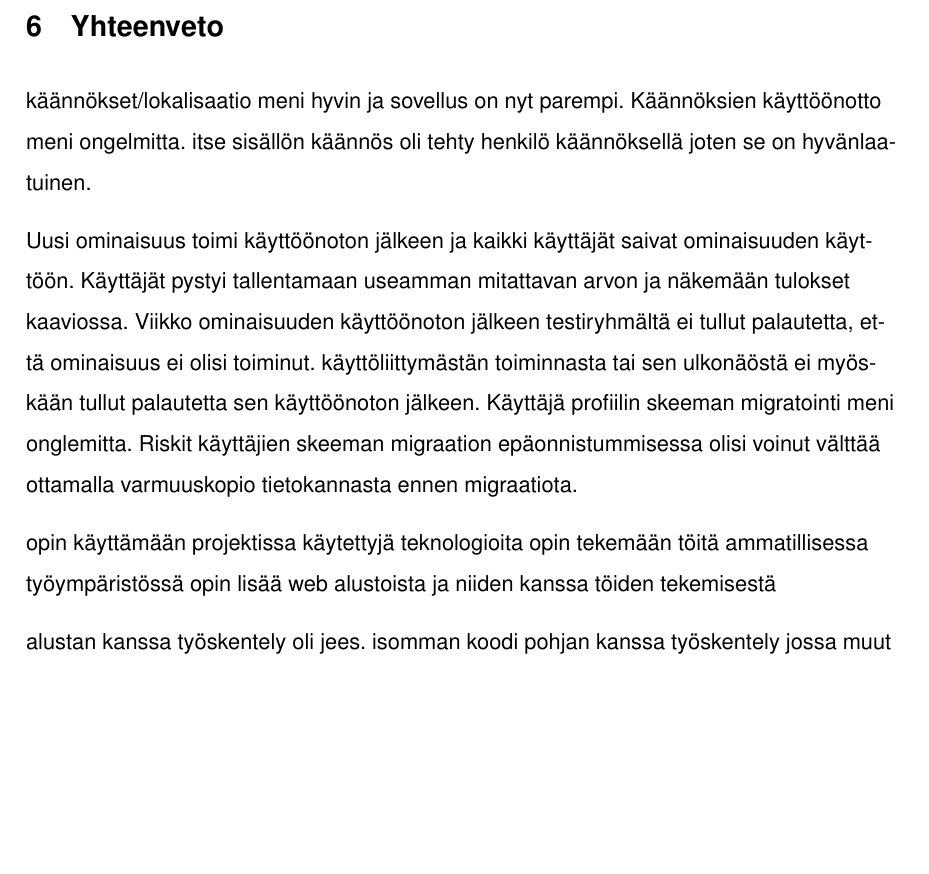
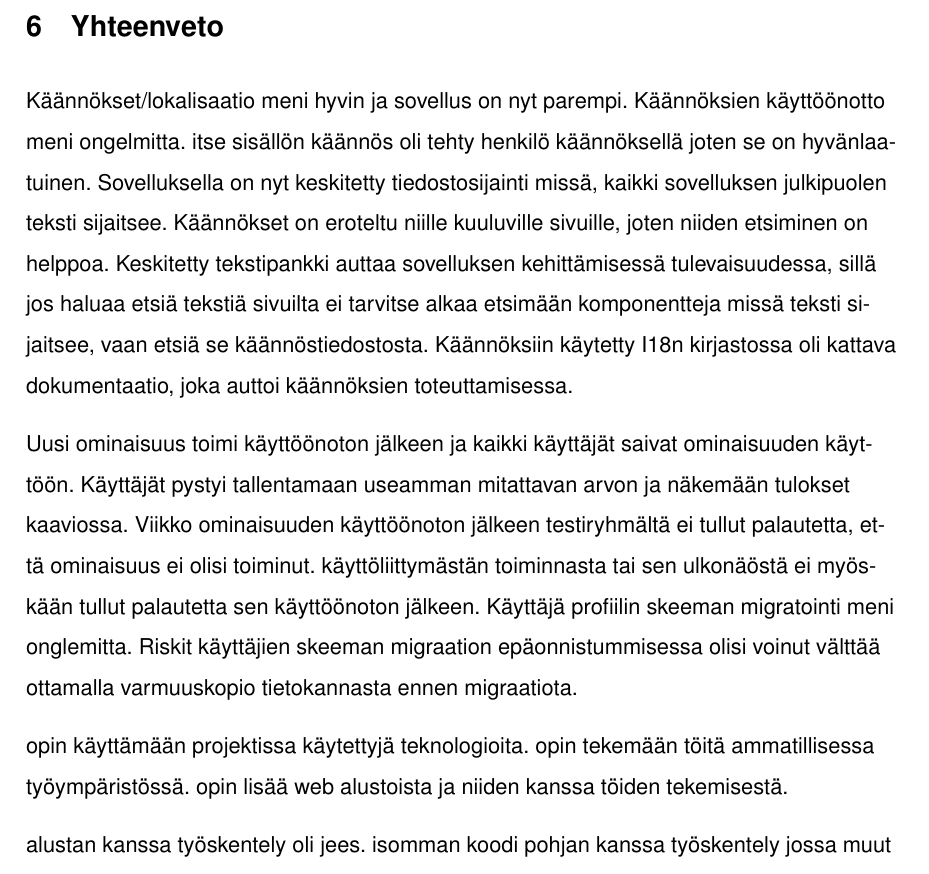
Before and after one commit to kimierik/oppari, a LaTeX document (src/oppari.tex): part of page 39 of 43, cut so that both start at the same text, the shorter picture padded with empty space. Compiled offline with pdfLaTeX.

Commit message:
today little yhteenveto

```diff
--- a/src/oppari.tex
+++ b/src/oppari.tex
@@ -1067,15 +1067,27 @@ Kuva \getImgCount {}. Kielen vaihto laskuvalikko
 % tarvitsee vitusti lisää tekstiä jokaisenn näihin
 
 
-käännökset/lokalisaatio meni hyvin ja sovellus on nyt parempi.
+%rewrite
+Käännökset/lokalisaatio meni hyvin ja sovellus on nyt parempi.
 Käännöksien käyttöönotto meni ongelmitta.
 itse sisällön käännös oli tehty henkilö käännöksellä joten se on hyvänlaatuinen.
+%
+Sovelluksella on nyt keskitetty tiedostosijainti missä, kaikki sovelluksen julkipuolen teksti sijaitsee.
+Käännökset on eroteltu niille kuuluville sivuille, joten niiden etsiminen on helppoa.
+Keskitetty tekstipankki auttaa sovelluksen kehittämisessä tulevaisuudessa,
+sillä jos haluaa etsiä tekstiä sivuilta ei tarvitse alkaa etsimään komponentteja missä teksti sijaitsee,
+vaan etsiä se käännöstiedostosta.
+%
+Käännöksiin käytetty I18n kirjastossa oli kattava dokumentaatio, joka auttoi käännöksien toteuttamisessa.
+%more??
 \medskip
+
 
 
 Uusi ominaisuus toimi käyttöönoton jälkeen ja kaikki käyttäjät saivat ominaisuuden käyttöön.
 Käyttäjät pystyi tallentamaan useamman mitattavan arvon ja näkemään tulokset kaaviossa.
 Viikko ominaisuuden käyttöönoton jälkeen testiryhmältä ei tullut palautetta, että ominaisuus ei olisi toiminut.
+%
 käyttöliittymästän toiminnasta tai sen ulkonäöstä ei myöskään tullut palautetta sen käyttöönoton jälkeen.
 Käyttäjä profiilin skeeman migratointi meni onglemitta.
 Riskit käyttäjien skeeman migraation epäonnistummisessa olisi voinut välttää ottamalla varmuuskopio tietokannasta ennen migraatiota.
@@ -1083,17 +1095,15 @@ Riskit käyttäjien skeeman migraation epäonnistummisessa olisi voinut välttä
 
 
 
-opin käyttämään projektissa käytettyjä teknologioita
-opin tekemään töitä ammatillisessa työympäristössä
-opin lisää web alustoista ja niiden kanssa töiden tekemisestä
+opin käyttämään projektissa käytettyjä teknologioita.
+opin tekemään töitä ammatillisessa työympäristössä.
+opin lisää web alustoista ja niiden kanssa töiden tekemisestä.
 \medskip
 
 
 alustan kanssa työskentely oli jees.
 isomman koodi pohjan kanssa työskentely jossa muut ihmiset ovat olleet mukana oli hyvä kokemus.
 \medskip
-
-
 
 
 
```
